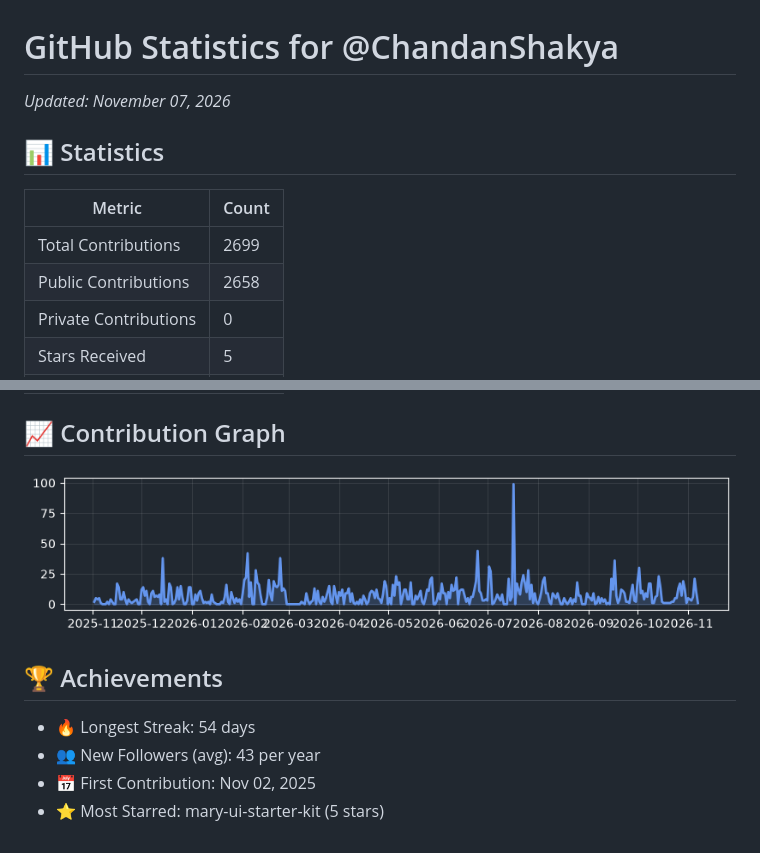
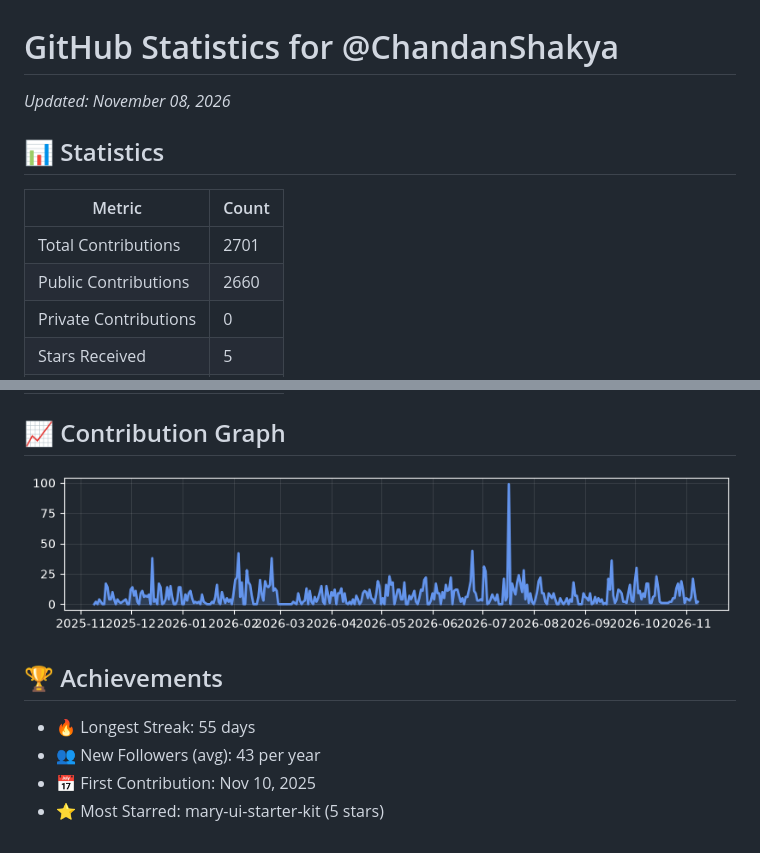
Before and after one commit to ChandanShakya/github-stats-daily, a Markdown page: README.md, 2 parts joined by grey strips. Drawn GitHub-style; pictures changed too: contribution_graph.png.

Commit message:
Update stats for 2026-11-08 10:22:52 UTC

```diff
--- a/README.md
+++ b/README.md
@@ -1,11 +1,11 @@
 # GitHub Statistics for @ChandanShakya
-*Updated: November 07, 2026*
+*Updated: November 08, 2026*
 
 ## 📊 Statistics
 | Metric | Count |
 |--------|--------|
-| Total Contributions | 2699 |
-| Public Contributions | 2658 |
+| Total Contributions | 2701 |
+| Public Contributions | 2660 |
 | Private Contributions | 0 |
 | Stars Received | 5 |
 | Stars Given | 441 |
@@ -20,7 +20,7 @@
 
 ## 🏆 Achievements
 
-- 🔥 Longest Streak: 54 days
+- 🔥 Longest Streak: 55 days
 - 👥 New Followers (avg): 43 per year
-- 📅 First Contribution: Nov 02, 2025
+- 📅 First Contribution: Nov 10, 2025
 - ⭐ Most Starred: mary-ui-starter-kit (5 stars)
```
